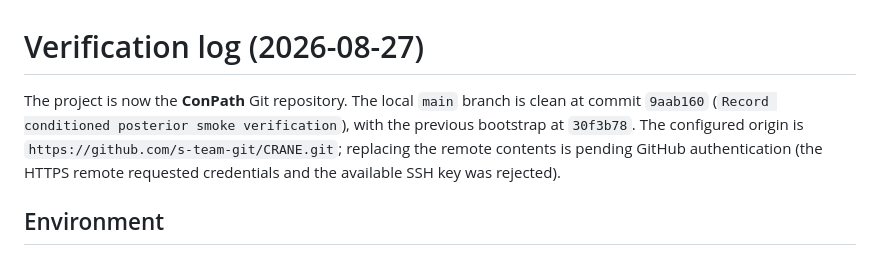
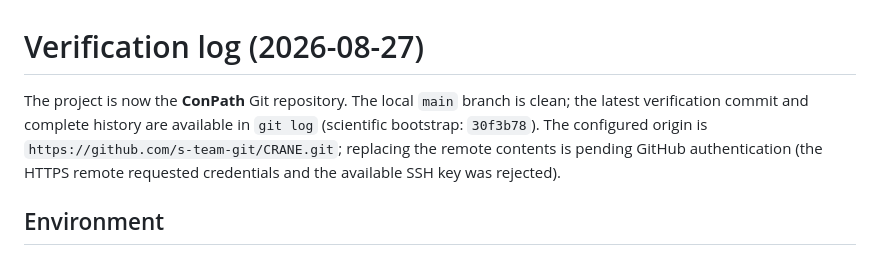
Before and after one commit to s-team-git/ConPath, a Markdown page: results/verification.md, the part around the change. Drawn GitHub-style.

Commit message:
Keep verification history hash-independent

```diff
--- a/results/verification.md
+++ b/results/verification.md
@@ -1,8 +1,8 @@
 # Verification log (2026-08-27)
 
-The project is now the **ConPath** Git repository. The local `main` branch is clean at commit
-`9aab160` (`Record conditioned posterior smoke verification`), with the previous bootstrap at
-`30f3b78`. The configured origin is `https://github.com/s-team-git/CRANE.git`; replacing the
+The project is now the **ConPath** Git repository. The local `main` branch is clean; the latest
+verification commit and complete history are available in `git log` (scientific bootstrap:
+`30f3b78`). The configured origin is `https://github.com/s-team-git/CRANE.git`; replacing the
 remote contents is pending GitHub authentication (the HTTPS remote requested credentials and the
 available SSH key was rejected).
 
```
